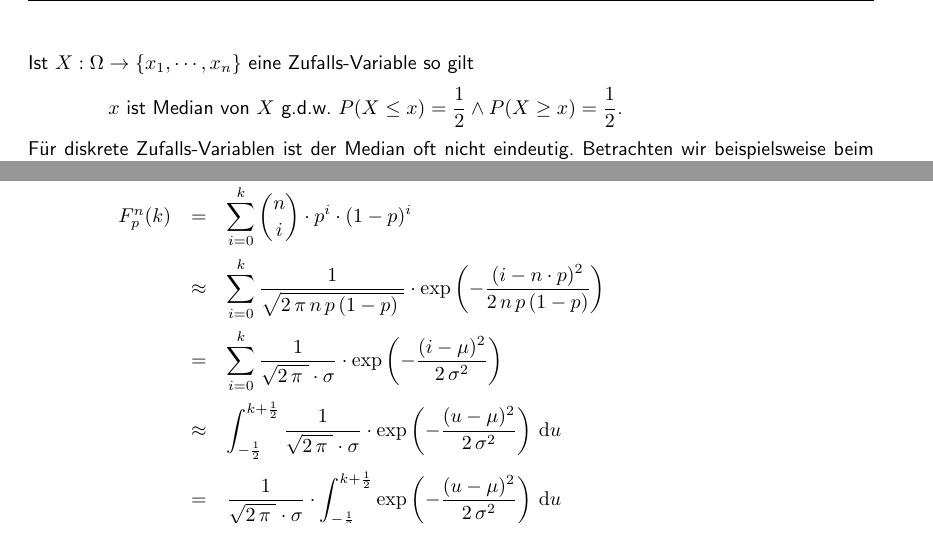
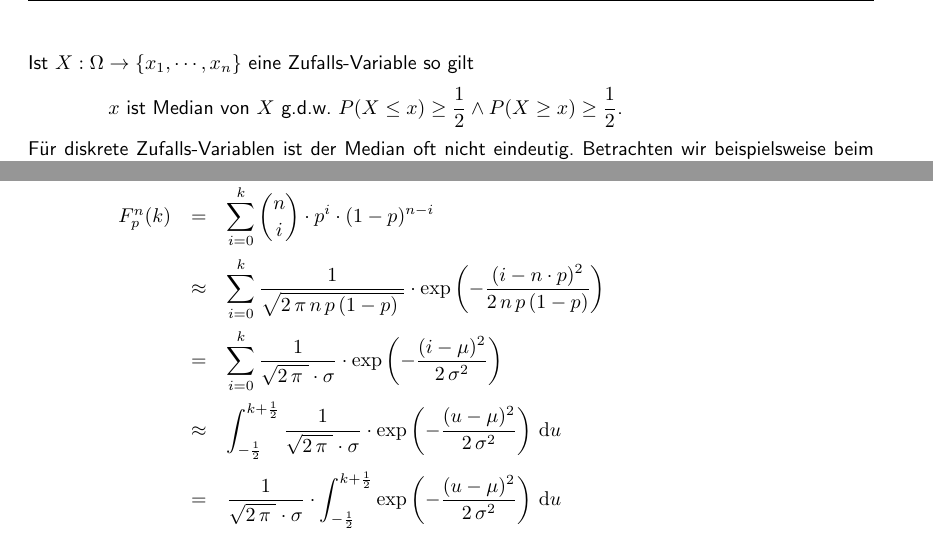
Before and after one commit to karlstroetmann/Statistik, a LaTeX document (Skript/statistik.tex, which reads Skript/moivre-laplace.tex, Skript/wahrscheinlichkeits-rechnung.tex): two parts of pages 35 and 39 of 106, joined at a grey line, cut so that both start at the same text. Compiled offline with pdfLaTeX; the source files are stored in an older character set and shown here as Unicode.

Commit message:
definition of median corrected

```diff
--- a/Skript/moivre-laplace.tex
+++ b/Skript/moivre-laplace.tex
@@ -141,7 +141,7 @@ durch ein Integral an.  Dann erhalten wir
 $
 \begin{array}[t]{lcl}
  F^n_p(k) & =       & \ds
-                      \sum\limits_{i=0}^k {n \choose i} \cdot p^i \cdot (1 - p)^i \\[0.5cm]
+                      \sum\limits_{i=0}^k {n \choose i} \cdot p^i \cdot (1 - p)^{n-i} \\[0.5cm]
           & \approx & \ds
                       \sum\limits_{i=0}^k \frac{1}{\sqrt{2 \, \pi \,n \, p \, (1-p)\;}} \cdot \exp\left(-\frac{(i - n \cdot p)^2}{2 \, n \, p \,(1 - p)}\right) \\[0.5cm]
           & =       & \ds
--- a/Skript/wahrscheinlichkeits-rechnung.tex
+++ b/Skript/wahrscheinlichkeits-rechnung.tex
@@ -1913,7 +1913,7 @@ Neben dem Erwartungswert gibt es noch den Begriff des \href{https://en.wikipedia
 einer Zufalls-Variable.  Ist $X:\Omega \rightarrow \{x_1,\cdots,x_n\}$ eine Zufalls-Variable so gilt
 \\[0.2cm]
 \hspace*{1.3cm}
-\mbox{$x$ ist Median von $X$ g.d.w.} $\ds P(X \leq x) = \frac{1}{2} \wedge P(X \geq x) = \frac{1}{2}$.
+\mbox{$x$ ist Median von $X$ g.d.w.} $\ds P(X \leq x) \geq \frac{1}{2} \wedge P(X \geq x) \geq \frac{1}{2}$.
 \\[0.2cm]
 Für diskrete Zufalls-Variablen ist der Median oft nicht eindeutig.  Betrachten wir beispielsweise beim Würfeln
 mit einem Würfel die Zufalls-Variable $X$, die trivial als
```
Also changed, not shown: Skript/statistik.pdf, 1 other file.
